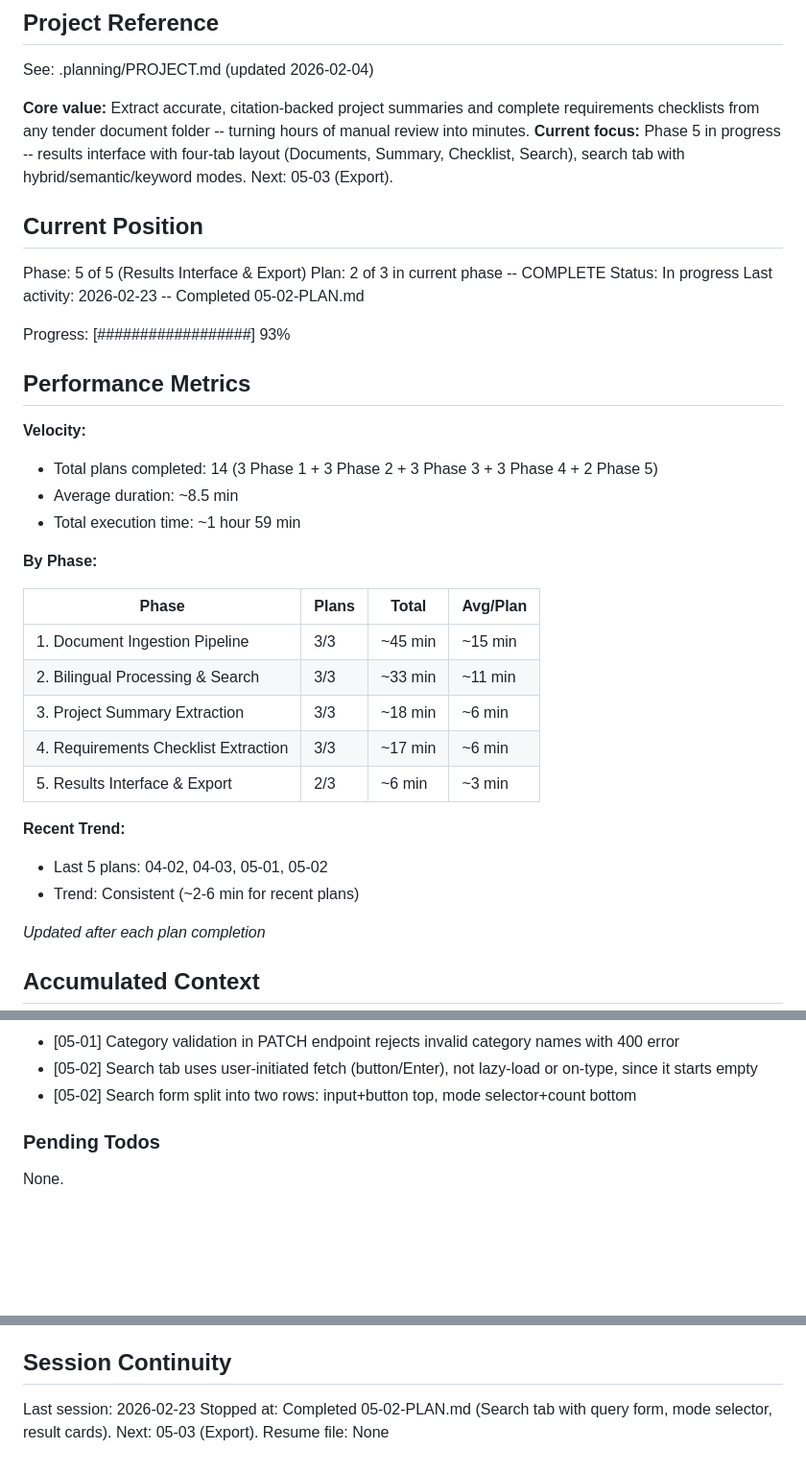
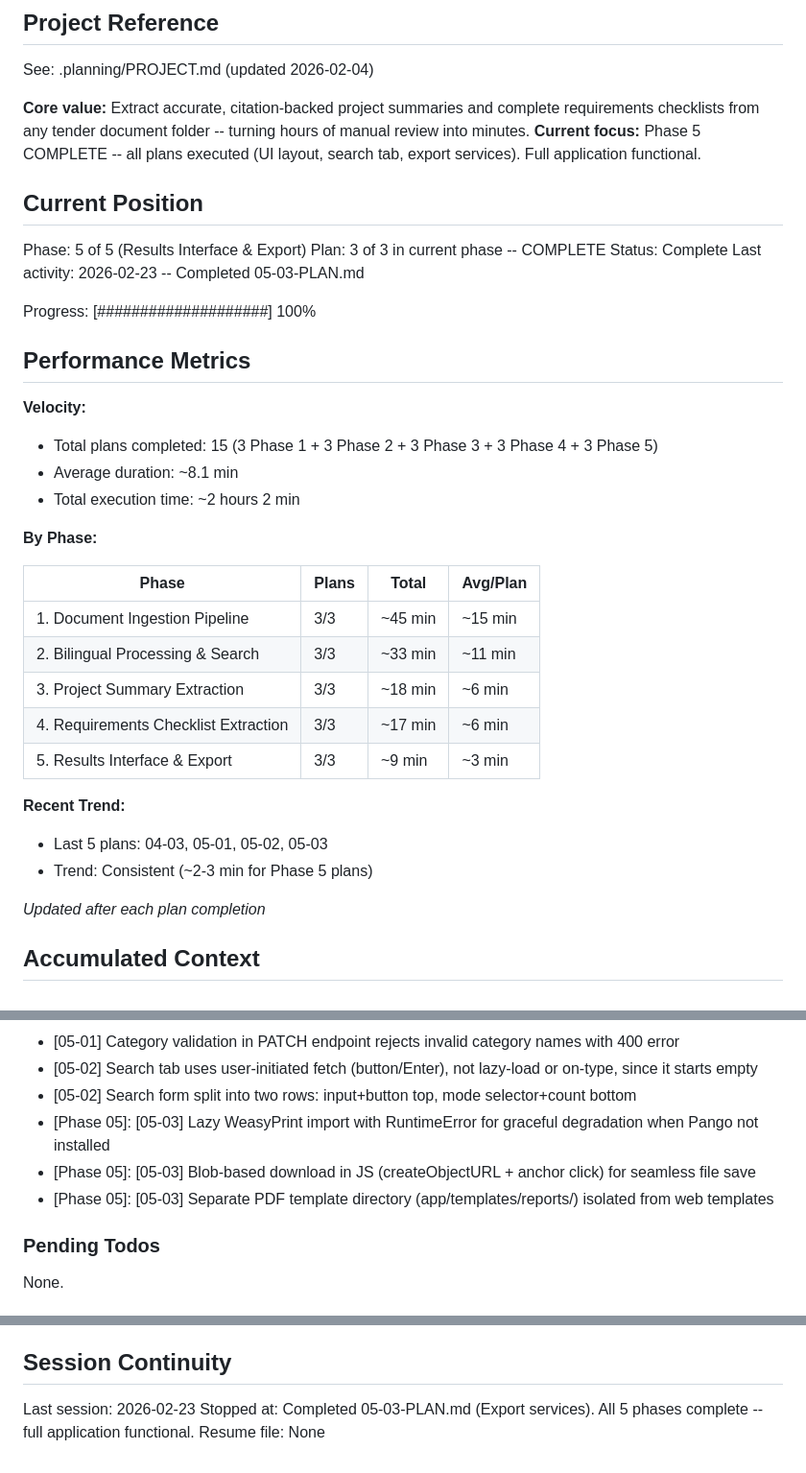
Before and after one commit to Khalid-Galal/bidops-ai, a Markdown page: .planning/STATE.md, 3 parts joined by grey strips. Shown at 96% size. Rendered like a GitHub page; blank space fills up the shorter version.

Commit message:
docs(05-03): complete export services plan
- Create 05-03-SUMMARY.md with execution results and self-check
- Update STATE.md: Phase 5 complete, 15/15 plans done, 100% progress
- Update ROADMAP.md: Phase 5 marked complete (3/3 plans)
- Mark EXP-01, EXP-02 requirements as complete in REQUIREMENTS.md

Co-Authored-By: Claude Opus 4.6 <noreply@anthropic.com>

```diff
--- a/.planning/STATE.md
+++ b/.planning/STATE.md
@@ -5,23 +5,23 @@
 See: .planning/PROJECT.md (updated 2026-02-04)
 
 **Core value:** Extract accurate, citation-backed project summaries and complete requirements checklists from any tender document folder -- turning hours of manual review into minutes.
-**Current focus:** Phase 5 in progress -- results interface with four-tab layout (Documents, Summary, Checklist, Search), search tab with hybrid/semantic/keyword modes. Next: 05-03 (Export).
+**Current focus:** Phase 5 COMPLETE -- all plans executed (UI layout, search tab, export services). Full application functional.
 
 ## Current Position
 
 Phase: 5 of 5 (Results Interface & Export)
-Plan: 2 of 3 in current phase -- COMPLETE
-Status: In progress
-Last activity: 2026-02-23 -- Completed 05-02-PLAN.md
+Plan: 3 of 3 in current phase -- COMPLETE
+Status: Complete
+Last activity: 2026-02-23 -- Completed 05-03-PLAN.md
 
-Progress: [##################] 93%
+Progress: [####################] 100%
 
 ## Performance Metrics
 
 **Velocity:**
-- Total plans completed: 14 (3 Phase 1 + 3 Phase 2 + 3 Phase 3 + 3 Phase 4 + 2 Phase 5)
-- Average duration: ~8.5 min
-- Total execution time: ~1 hour 59 min
+- Total plans completed: 15 (3 Phase 1 + 3 Phase 2 + 3 Phase 3 + 3 Phase 4 + 3 Phase 5)
+- Average duration: ~8.1 min
+- Total execution time: ~2 hours 2 min
 
 **By Phase:**
 
@@ -31,11 +31,11 @@ Progress: [##################] 93%
 | 2. Bilingual Processing & Search | 3/3 | ~33 min | ~11 min |
 | 3. Project Summary Extraction | 3/3 | ~18 min | ~6 min |
 | 4. Requirements Checklist Extraction | 3/3 | ~17 min | ~6 min |
-| 5. Results Interface & Export | 2/3 | ~6 min | ~3 min |
+| 5. Results Interface & Export | 3/3 | ~9 min | ~3 min |
 
 **Recent Trend:**
-- Last 5 plans: 04-02, 04-03, 05-01, 05-02
-- Trend: Consistent (~2-6 min for recent plans)
+- Last 5 plans: 04-03, 05-01, 05-02, 05-03
+- Trend: Consistent (~2-3 min for Phase 5 plans)
 
 *Updated after each plan completion*
 
@@ -88,6 +88,9 @@ Recent decisions affecting current work:
 - [05-01] Category validation in PATCH endpoint rejects invalid category names with 400 error
 - [05-02] Search tab uses user-initiated fetch (button/Enter), not lazy-load or on-type, since it starts empty
 - [05-02] Search form split into two rows: input+button top, mode selector+count bottom
+- [Phase 05]: [05-03] Lazy WeasyPrint import with RuntimeError for graceful degradation when Pango not installed
+- [Phase 05]: [05-03] Blob-based download in JS (createObjectURL + anchor click) for seamless file save
+- [Phase 05]: [05-03] Separate PDF template directory (app/templates/reports/) isolated from web templates
 
 ### Pending Todos
 
@@ -103,5 +106,5 @@ None.
 ## Session Continuity
 
 Last session: 2026-02-23
-Stopped at: Completed 05-02-PLAN.md (Search tab with query form, mode selector, result cards). Next: 05-03 (Export).
+Stopped at: Completed 05-03-PLAN.md (Export services). All 5 phases complete -- full application functional.
 Resume file: None
```
Also changed, not shown: .planning/REQUIREMENTS.md (+2 -2 lines), 1 other file.
